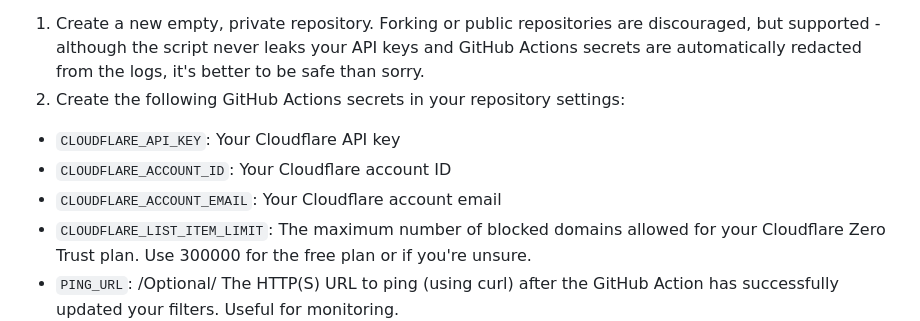
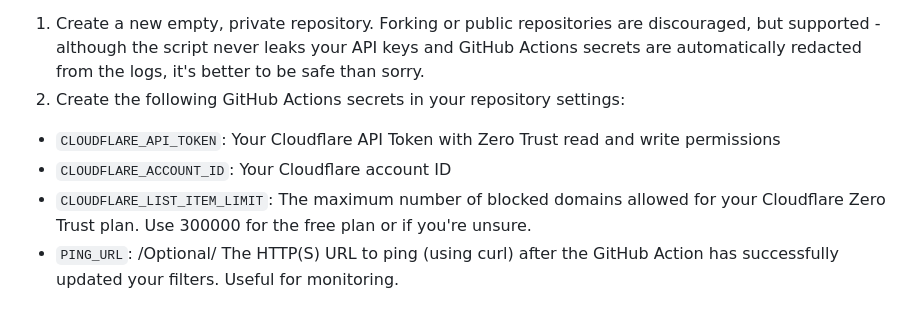
Before and after one commit to mrrfv/cloudflare-gateway-pihole-scripts, a Markdown page: README.md, the part around the change. Drawn GitHub-style.

Commit message:
use API Token in favour of API Key for better security

```diff
--- a/README.md
+++ b/README.md
@@ -51,9 +51,8 @@ Please note that the GitHub Action downloads the recommended blocklists and whit
 1. Create a new empty, private repository. Forking or public repositories are discouraged, but supported - although the script never leaks your API keys and GitHub Actions secrets are automatically redacted from the logs, it's better to be safe than sorry.
 2. Create the following GitHub Actions secrets in your repository settings:
 
-- `CLOUDFLARE_API_KEY`: Your Cloudflare API key
+- `CLOUDFLARE_API_TOKEN`: Your Cloudflare API Token with Zero Trust read and write permissions
 - `CLOUDFLARE_ACCOUNT_ID`: Your Cloudflare account ID
-- `CLOUDFLARE_ACCOUNT_EMAIL`: Your Cloudflare account email
 - `CLOUDFLARE_LIST_ITEM_LIMIT`: The maximum number of blocked domains allowed for your Cloudflare Zero Trust plan. Use 300000 for the free plan or if you're unsure.
 - `PING_URL`: /Optional/ The HTTP(S) URL to ping (using curl) after the GitHub Action has successfully updated your filters. Useful for monitoring.
 
```
Also changed, not shown: extended_guide.md (+8 -4 lines), .github/images/create_api_token.png (added), 4 other files.
